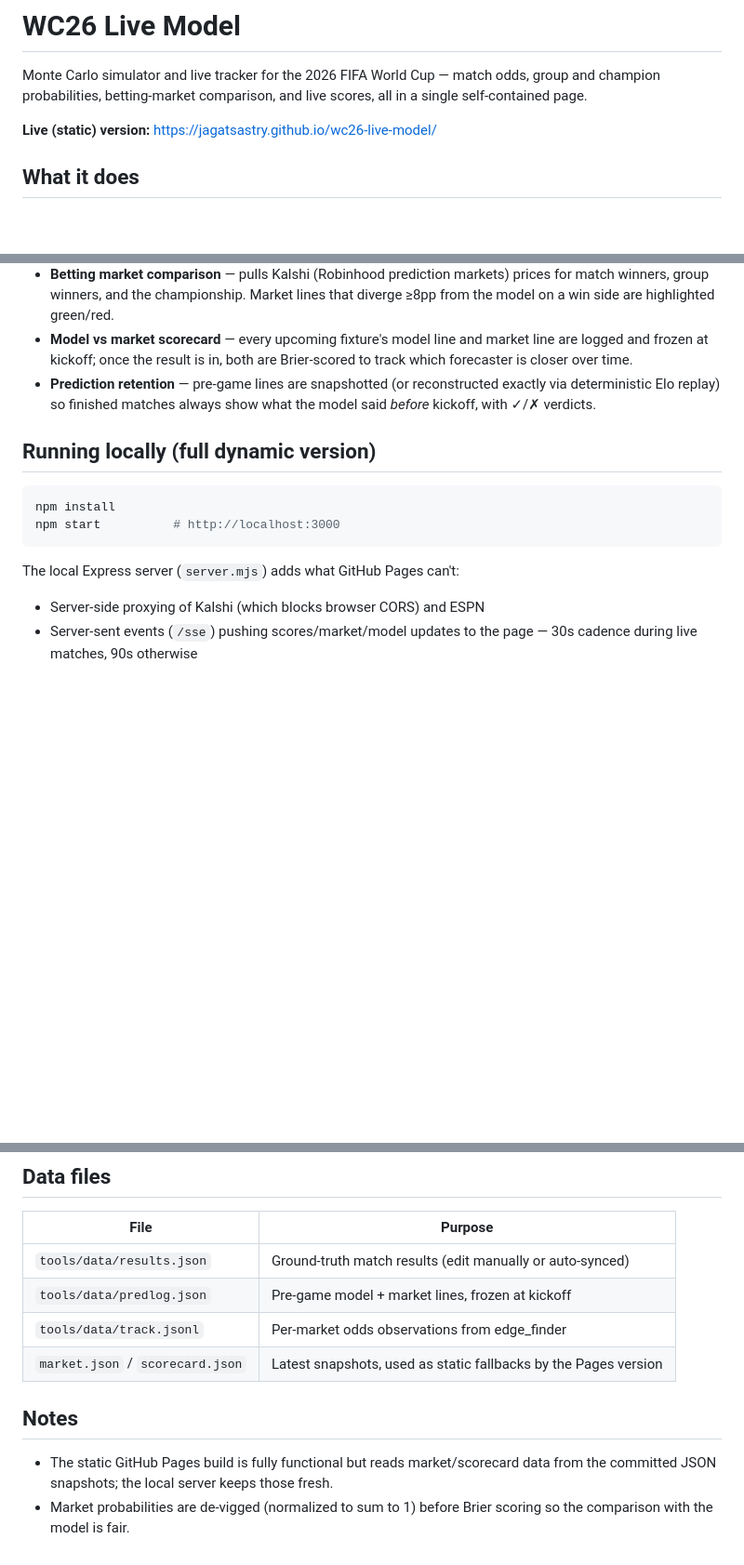
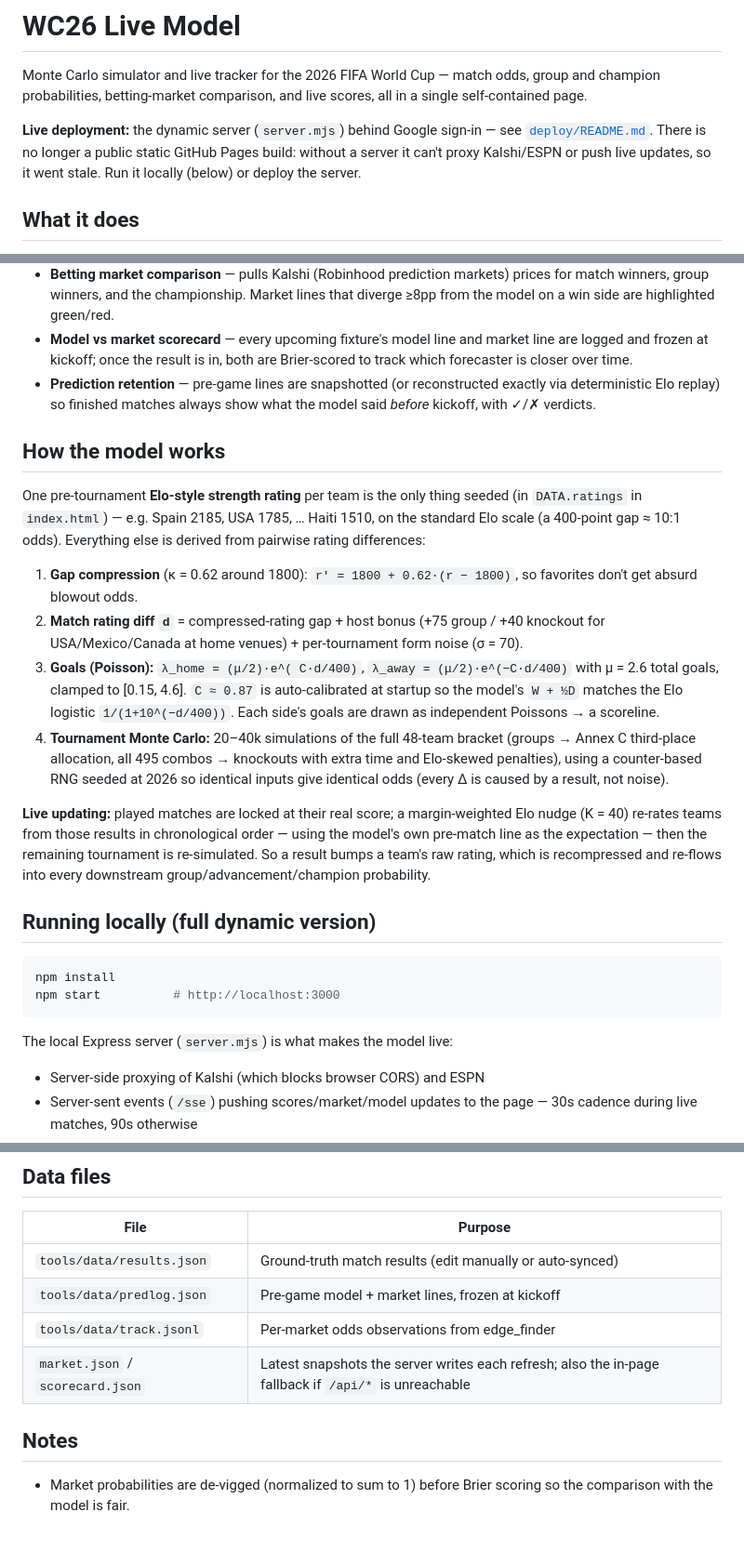
Before and after one commit to jagatsastry/wc26-live-model, a Markdown page: README.md, 3 parts joined by grey strips. Shown at 93% size. Drawn GitHub-style; blank space fills up the shorter version.

Commit message:
README: document the model method; drop the stale static GitHub Pages site
Add a 'How the model works' section (seed Elo ratings -> gap compression ->
Poisson goals -> tournament Monte Carlo -> live Elo nudge). Remove references
to the public github.io static build, which is now disabled: without a server
it can't proxy Kalshi/ESPN or push live updates, so it served stale odds.

````diff
--- a/README.md
+++ b/README.md
@@ -2,7 +2,7 @@
 
 Monte Carlo simulator and live tracker for the 2026 FIFA World Cup — match odds, group and champion probabilities, betting-market comparison, and live scores, all in a single self-contained page.
 
-**Live (static) version:** https://jagatsastry.github.io/wc26-live-model/
+**Live deployment:** the dynamic server (`server.mjs`) behind Google sign-in — see [`deploy/README.md`](deploy/README.md). There is no longer a public static GitHub Pages build: without a server it can't proxy Kalshi/ESPN or push live updates, so it went stale. Run it locally (below) or deploy the server.
 
 ## What it does
 
@@ -12,6 +12,17 @@ Monte Carlo simulator and live tracker for the 2026 FIFA World Cup — match odd
 - **Model vs market scorecard** — every upcoming fixture's model line and market line are logged and frozen at kickoff; once the result is in, both are Brier-scored to track which forecaster is closer over time.
 - **Prediction retention** — pre-game lines are snapshotted (or reconstructed exactly via deterministic Elo replay) so finished matches always show what the model said *before* kickoff, with ✓/✗ verdicts.
 
+## How the model works
+
+One pre-tournament **Elo-style strength rating** per team is the only thing seeded (in `DATA.ratings` in `index.html`) — e.g. Spain 2185, USA 1785, … Haiti 1510, on the standard Elo scale (a 400-point gap ≈ 10:1 odds). Everything else is derived from pairwise rating differences:
+
+1. **Gap compression** (κ = 0.62 around 1800): `r' = 1800 + 0.62·(r − 1800)`, so favorites don't get absurd blowout odds.
+2. **Match rating diff `d`** = compressed-rating gap + host bonus (+75 group / +40 knockout for USA/Mexico/Canada at home venues) + per-tournament form noise (σ = 70).
+3. **Goals (Poisson):** `λ_home = (μ/2)·e^( C·d/400)`, `λ_away = (μ/2)·e^(−C·d/400)` with μ = 2.6 total goals, clamped to [0.15, 4.6]. `C ≈ 0.87` is auto-calibrated at startup so the model's `W + ½D` matches the Elo logistic `1/(1+10^(−d/400))`. Each side's goals are drawn as independent Poissons → a scoreline.
+4. **Tournament Monte Carlo:** 20–40k simulations of the full 48-team bracket (groups → Annex C third-place allocation, all 495 combos → knockouts with extra time and Elo-skewed penalties), using a counter-based RNG seeded at 2026 so identical inputs give identical odds (every Δ is caused by a result, not noise).
+
+**Live updating:** played matches are locked at their real score; a margin-weighted Elo nudge (K = 40) re-rates teams from those results in chronological order — using the model's own pre-match line as the expectation — then the remaining tournament is re-simulated. So a result bumps a team's raw rating, which is recompressed and re-flows into every downstream group/advancement/champion probability.
+
 ## Running locally (full dynamic version)
 
 ```bash
@@ -19,7 +30,7 @@ npm install
 npm start          # http://localhost:3000
 ```
 
-The local Express server (`server.mjs`) adds what GitHub Pages can't:
+The local Express server (`server.mjs`) is what makes the model live:
 
 - Server-side proxying of Kalshi (which blocks browser CORS) and ESPN
 - Server-sent events (`/sse`) pushing scores/market/model updates to the page — 30s cadence during live matches, 90s otherwise
@@ -52,9 +63,8 @@ The local Express server (`server.mjs`) adds what GitHub Pages can't:
 | `tools/data/results.json` | Ground-truth match results (edit manually or auto-synced) |
 | `tools/data/predlog.json` | Pre-game model + market lines, frozen at kickoff |
 | `tools/data/track.jsonl` | Per-market odds observations from edge_finder |
-| `market.json` / `scorecard.json` | Latest snapshots, used as static fallbacks by the Pages version |
+| `market.json` / `scorecard.json` | Latest snapshots the server writes each refresh; also the in-page fallback if `/api/*` is unreachable |
 
 ## Notes
 
-- The static GitHub Pages build is fully functional but reads market/scorecard data from the committed JSON snapshots; the local server keeps those fresh.
 - Market probabilities are de-vigged (normalized to sum to 1) before Brier scoring so the comparison with the model is fair.
````
